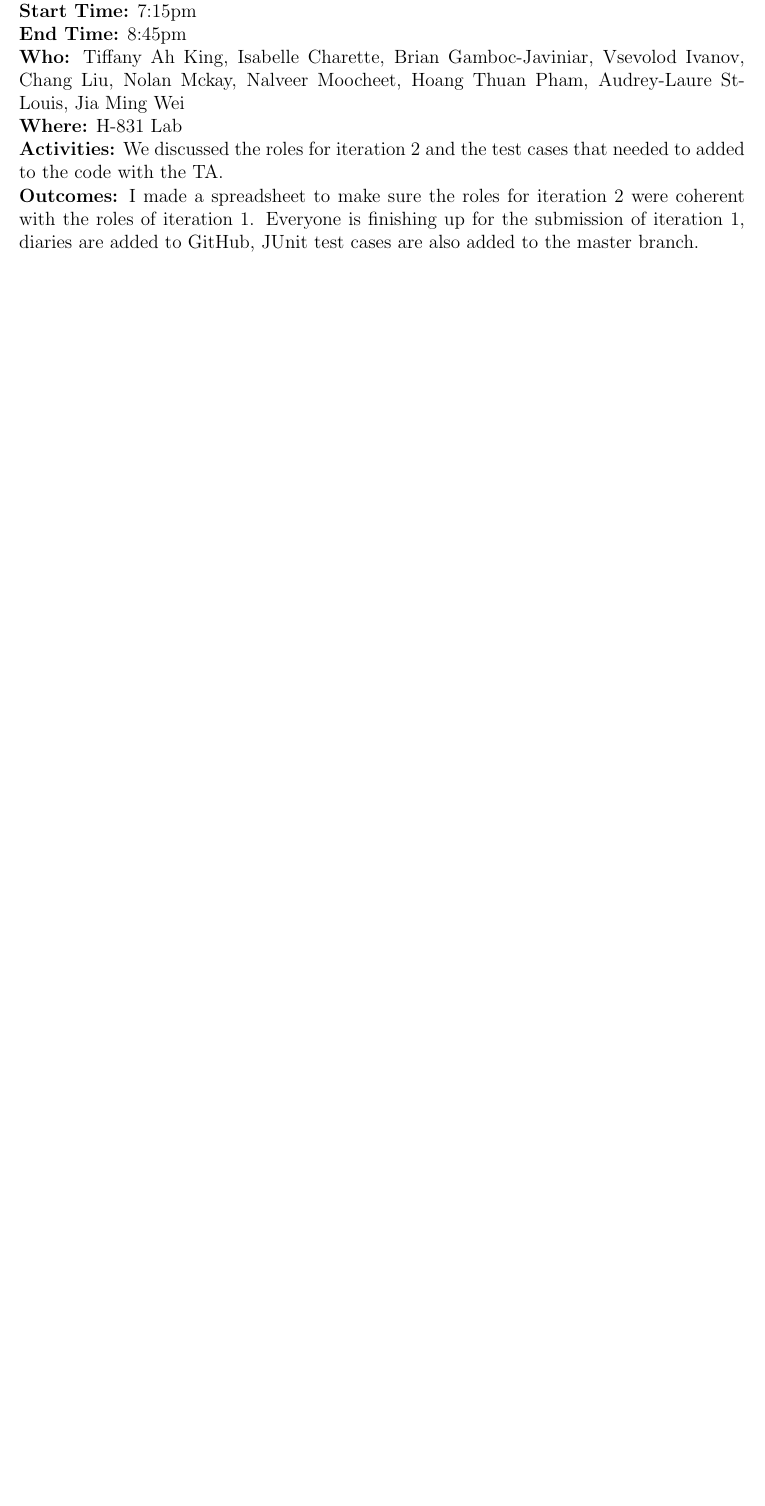
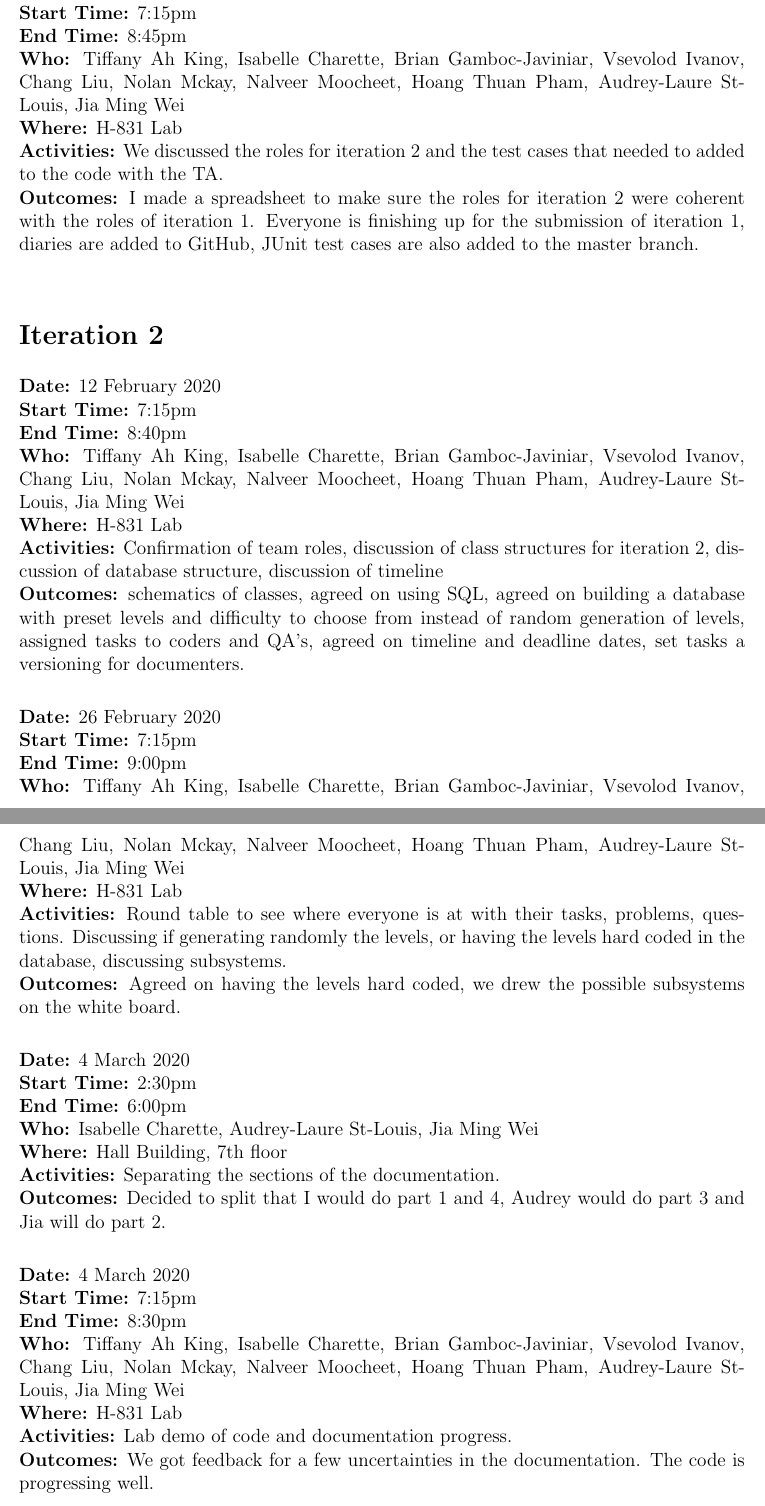
Before and after one commit to binarytrails/kakuro, a LaTeX document (diaries/diary_IsabelleCharette.tex): part of page 3 of 3 before the commit and two parts of pages 3 and 4 of 4 after it, the two joined at a grey line, cut so that both start at the same text, the shorter picture padded with empty space. Compiled offline with pdfLaTeX.

Commit message:
updated diary

```diff
--- a/diaries/diary_IsabelleCharette.tex
+++ b/diaries/diary_IsabelleCharette.tex
@@ -97,6 +97,38 @@
 {\bf Where:} H-831 Lab \\
 {\bf Activities:}  We discussed the roles for iteration 2 and the test cases that needed to added to the code with the TA.\\
 {\bf Outcomes:} I made a spreadsheet to make sure the roles for iteration 2 were coherent with the roles of iteration 1. Everyone is finishing up for the submission of iteration 1, diaries are added to GitHub, JUnit test cases are also added to the master branch.\\
-
 %\section{Iteration 2}
 
+\section{Iteration 2}
+
+{\bf Date:} 12 February 2020\\
+{\bf Start Time:} 7:15pm\\
+{\bf End Time:} 8:40pm\\
+{\bf Who:} Tiffany Ah King, Isabelle Charette, Brian Gamboc-Javiniar, Vsevolod Ivanov, Chang Liu, Nolan Mckay, Nalveer Moocheet, Hoang Thuan Pham, Audrey-Laure St-Louis, Jia Ming Wei\\
+{\bf Where:} H-831 Lab \\
+{\bf Activities:} Confirmation of team roles, discussion of class structures for iteration 2, discussion of database structure, discussion of timeline\\
+{\bf Outcomes:} schematics of classes, agreed on using SQL, agreed on building a database with preset levels and difficulty to choose from instead of random generation of levels, assigned tasks to coders and QA's, agreed on timeline and deadline dates, set tasks a versioning for documenters.\\
+
+{\bf Date:} 26 February 2020\\
+{\bf Start Time:} 7:15pm\\
+{\bf End Time:} 9:00pm\\
+{\bf Who:} Tiffany Ah King, Isabelle Charette, Brian Gamboc-Javiniar, Vsevolod Ivanov, Chang Liu, Nolan Mckay, Nalveer Moocheet, Hoang Thuan Pham, Audrey-Laure St-Louis, Jia Ming Wei\\
+{\bf Where:} H-831 Lab \\
+{\bf Activities:} Round table to see where everyone is at with their tasks, problems, questions. Discussing if generating randomly the levels, or having the levels hard coded in the database, discussing subsystems.\\
+{\bf Outcomes:} Agreed on having the levels hard coded, we drew the possible subsystems on the white board.\\
+
+{\bf Date:} 4 March 2020\\
+{\bf Start Time:} 2:30pm\\
+{\bf End Time:} 6:00pm\\
+{\bf Who:} Isabelle Charette, Audrey-Laure St-Louis, Jia Ming Wei\\
+{\bf Where:} Hall Building, 7th floor \\
+{\bf Activities:} Separating the sections of the documentation.\\
+{\bf Outcomes:} Decided to split that I would do part 1 and 4, Audrey would do part 3 and Jia will do part 2.\\
+
+{\bf Date:} 4 March 2020\\
+{\bf Start Time:} 7:15pm\\
+{\bf End Time:} 8:30pm\\
+{\bf Who:} Tiffany Ah King, Isabelle Charette, Brian Gamboc-Javiniar, Vsevolod Ivanov, Chang Liu, Nolan Mckay, Nalveer Moocheet, Hoang Thuan Pham, Audrey-Laure St-Louis, Jia Ming Wei\\
+{\bf Where:} H-831 Lab \\
+{\bf Activities:} Lab demo of code and documentation progress.\\
+{\bf Outcomes:} We got feedback for a few uncertainties in the documentation. The code is progressing well.\\
```
Also changed, not shown: diaries/diary_IsabelleCharette.pdf, diaries/diary_IsabelleCharette.tex (10 more changed lines).
